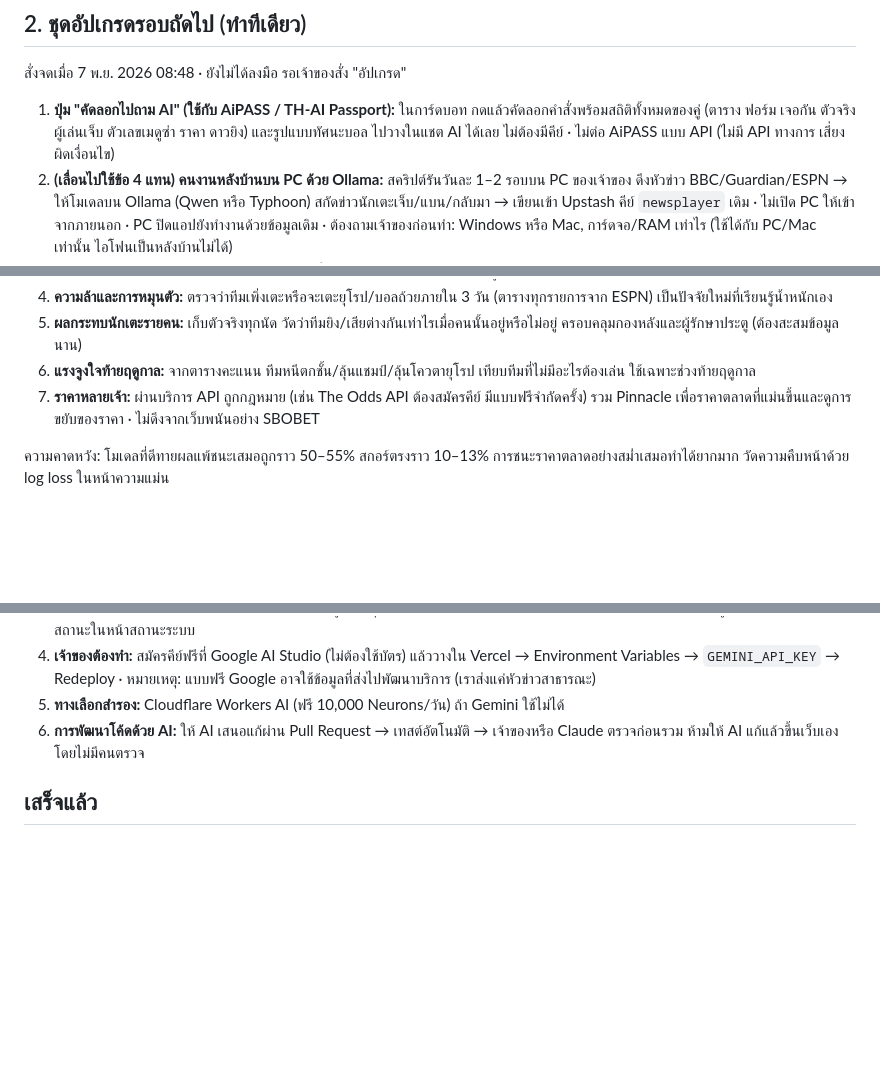
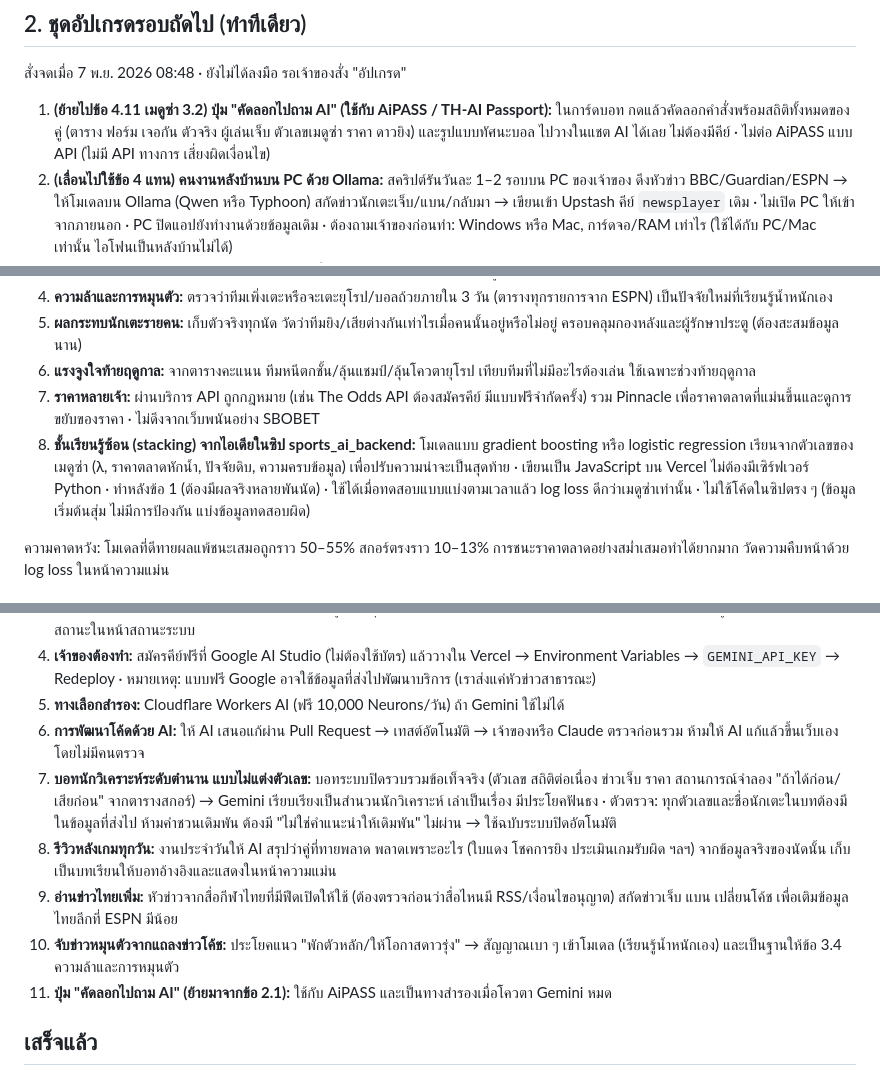
Before and after one commit to mengnattawitmarin/goal-club, a Markdown page: TODO.md, 3 parts joined by grey strips. Drawn GitHub-style; blank space fills up the shorter version.

Commit message:
TODO: เมดูซ่า 3.2 extras (grounded legendary analyst, post-match review, Thai news, rotation signal, copy-to-AI); stacking idea in เมดูซ่า 4
Co-Authored-By: Claude Opus 5.5 <noreply@anthropic.com>
Claude-Session: https://claude.ai/code/session_01VpNukiPGiDiqkqoEjZRkn7

```diff
--- a/TODO.md
+++ b/TODO.md
@@ -24,7 +24,7 @@
 ## 2. ชุดอัปเกรดรอบถัดไป (ทำทีเดียว)
 สั่งจดเมื่อ 7 พ.ย. 2026 08:48 · ยังไม่ได้ลงมือ รอเจ้าของสั่ง "อัปเกรด"
 
-1. **ปุ่ม "คัดลอกไปถาม AI" (ใช้กับ AiPASS / TH-AI Passport):** ในการ์ดบอท กดแล้วคัดลอกคำสั่งพร้อมสถิติทั้งหมดของคู่ (ตาราง ฟอร์ม เจอกัน ตัวจริง ผู้เล่นเจ็บ ตัวเลขเมดูซ่า ราคา ดาวยิง) และรูปแบบทัศนะบอล ไปวางในแชต AI ได้เลย ไม่ต้องมีคีย์ · ไม่ต่อ AiPASS แบบ API (ไม่มี API ทางการ เสี่ยงผิดเงื่อนไข)
+1. **(ย้ายไปข้อ 4.11 เมดูซ่า 3.2) ปุ่ม "คัดลอกไปถาม AI" (ใช้กับ AiPASS / TH-AI Passport):** ในการ์ดบอท กดแล้วคัดลอกคำสั่งพร้อมสถิติทั้งหมดของคู่ (ตาราง ฟอร์ม เจอกัน ตัวจริง ผู้เล่นเจ็บ ตัวเลขเมดูซ่า ราคา ดาวยิง) และรูปแบบทัศนะบอล ไปวางในแชต AI ได้เลย ไม่ต้องมีคีย์ · ไม่ต่อ AiPASS แบบ API (ไม่มี API ทางการ เสี่ยงผิดเงื่อนไข)
 2. **(เลื่อนไปใช้ข้อ 4 แทน) คนงานหลังบ้านบน PC ด้วย Ollama:** สคริปต์รันวันละ 1–2 รอบบน PC ของเจ้าของ ดึงหัวข่าว BBC/Guardian/ESPN → ให้โมเดลบน Ollama (Qwen หรือ Typhoon) สกัดข่าวนักเตะเจ็บ/แบน/กลับมา → เขียนเข้า Upstash คีย์ `newsplayer` เดิม · ไม่เปิด PC ให้เข้าจากภายนอก · PC ปิดแอปยังทำงานด้วยข้อมูลเดิม · ต้องถามเจ้าของก่อนทำ: Windows หรือ Mac, การ์ดจอ/RAM เท่าไร (ใช้ได้กับ PC/Mac เท่านั้น ไอโฟนเป็นหลังบ้านไม่ได้)
 3. **การแจ้งเตือนบนมือถือ (รวมไอโฟน iOS 16.4+ ที่เพิ่มแอปลงหน้าจอโฮม):** แจ้งเมื่อทีมโปรดยิงประตู/เริ่มเตะ/จบเกม และแจ้งทีเด็ดประจำวัน · ใช้ Web Push (VAPID) เก็บ subscription ใน Upstash ส่งจากงานประจำวันและตัวเช็กสกอร์สด
 4. **หน้าวิธีติดตั้งบนไอโฟน/แอนดรอยด์:** คำแนะนำ "เพิ่มไปยังหน้าจอโฮม" ในแอป (แสดงครั้งแรกบน Safari)
@@ -42,6 +42,7 @@
 5. **ผลกระทบนักเตะรายคน:** เก็บตัวจริงทุกนัด วัดว่าทีมยิง/เสียต่างกันเท่าไรเมื่อคนนั้นอยู่หรือไม่อยู่ ครอบคลุมกองหลังและผู้รักษาประตู (ต้องสะสมข้อมูลนาน)
 6. **แรงจูงใจท้ายฤดูกาล:** จากตารางคะแนน ทีมหนีตกชั้น/ลุ้นแชมป์/ลุ้นโควตายุโรป เทียบทีมที่ไม่มีอะไรต้องเล่น ใช้เฉพาะช่วงท้ายฤดูกาล
 7. **ราคาหลายเจ้า:** ผ่านบริการ API ถูกกฎหมาย (เช่น The Odds API ต้องสมัครคีย์ มีแบบฟรีจำกัดครั้ง) รวม Pinnacle เพื่อราคาตลาดที่แม่นขึ้นและดูการขยับของราคา · ไม่ดึงจากเว็บพนันอย่าง SBOBET
+8. **ชั้นเรียนรู้ซ้อน (stacking) จากไอเดียในซิป sports_ai_backend:** โมเดลแบบ gradient boosting หรือ logistic regression เรียนจากตัวเลขของเมดูซ่า (λ, ราคาตลาดหักน้ำ, ปัจจัยดิบ, ความครบข้อมูล) เพื่อปรับความน่าจะเป็นสุดท้าย · เขียนเป็น JavaScript บน Vercel ไม่ต้องมีเซิร์ฟเวอร์ Python · ทำหลังข้อ 1 (ต้องมีผลจริงหลายพันนัด) · ใช้ได้เมื่อทดสอบแบบแบ่งตามเวลาแล้ว log loss ดีกว่าเมดูซ่าเท่านั้น · ไม่ใช้โค้ดในซิปตรง ๆ (ข้อมูลเริ่มต้นสุ่ม ไม่มีการป้องกัน แบ่งข้อมูลทดสอบผิด)
 
 ความคาดหวัง: โมเดลที่ดีทายผลแพ้ชนะเสมอถูกราว 50–55% สกอร์ตรงราว 10–13% การชนะราคาตลาดอย่างสม่ำเสมอทำได้ยากมาก วัดความคืบหน้าด้วย log loss ในหน้าความแม่น
 
@@ -54,6 +55,11 @@
 4. **เจ้าของต้องทำ:** สมัครคีย์ฟรีที่ Google AI Studio (ไม่ต้องใช้บัตร) แล้ววางใน Vercel → Environment Variables → `GEMINI_API_KEY` → Redeploy · หมายเหตุ: แบบฟรี Google อาจใช้ข้อมูลที่ส่งไปพัฒนาบริการ (เราส่งแค่หัวข่าวสาธารณะ)
 5. **ทางเลือกสำรอง:** Cloudflare Workers AI (ฟรี 10,000 Neurons/วัน) ถ้า Gemini ใช้ไม่ได้
 6. **การพัฒนาโค้ดด้วย AI:** ให้ AI เสนอแก้ผ่าน Pull Request → เทสต์อัตโนมัติ → เจ้าของหรือ Claude ตรวจก่อนรวม ห้ามให้ AI แก้แล้วขึ้นเว็บเองโดยไม่มีคนตรวจ
+7. **บอทนักวิเคราะห์ระดับตำนาน แบบไม่แต่งตัวเลข:** บอทระบบปิดรวบรวมข้อเท็จจริง (ตัวเลข สถิติต่อเนื่อง ข่าวเจ็บ ราคา สถานการณ์จำลอง "ถ้าได้ก่อน/เสียก่อน" จากตารางสกอร์) → Gemini เรียบเรียงเป็นสำนวนนักวิเคราะห์ เล่าเป็นเรื่อง มีประโยคฟันธง · ตัวตรวจ: ทุกตัวเลขและชื่อนักเตะในบทต้องมีในข้อมูลที่ส่งไป ห้ามคำชวนเดิมพัน ต้องมี "ไม่ใช่คำแนะนำให้เดิมพัน" ไม่ผ่าน → ใช้ฉบับระบบปิดอัตโนมัติ
+8. **รีวิวหลังเกมทุกวัน:** งานประจำวันให้ AI สรุปว่าคู่ที่ทายพลาด พลาดเพราะอะไร (ใบแดง โชคการยิง ประเมินเกมรับผิด ฯลฯ) จากข้อมูลจริงของนัดนั้น เก็บเป็นบทเรียนให้บอทอ้างอิงและแสดงในหน้าความแม่น
+9. **อ่านข่าวไทยเพิ่ม:** หัวข่าวจากสื่อกีฬาไทยที่มีฟีดเปิดให้ใช้ (ต้องตรวจก่อนว่าสื่อไหนมี RSS/เงื่อนไขอนุญาต) สกัดข่าวเจ็บ แบน เปลี่ยนโค้ช เพื่อเติมข้อมูลไทยลีกที่ ESPN มีน้อย
+10. **จับข่าวหมุนตัวจากแถลงข่าวโค้ช:** ประโยคแนว "พักตัวหลัก/ให้โอกาสดาวรุ่ง" → สัญญาณเบา ๆ เข้าโมเดล (เรียนรู้น้ำหนักเอง) และเป็นฐานให้ข้อ 3.4 ความล้าและการหมุนตัว
+11. **ปุ่ม "คัดลอกไปถาม AI" (ย้ายมาจากข้อ 2.1):** ใช้กับ AiPASS และเป็นทางสำรองเมื่อโควตา Gemini หมด
 
 ## เสร็จแล้ว
 - **ข้อ 1 ส่วนหลัก** (28 ต.ค. 2026): งานประจำวัน `api/cron.js` รันทุกวัน 05:30 UTC (12:30 น. ไทย)
```
